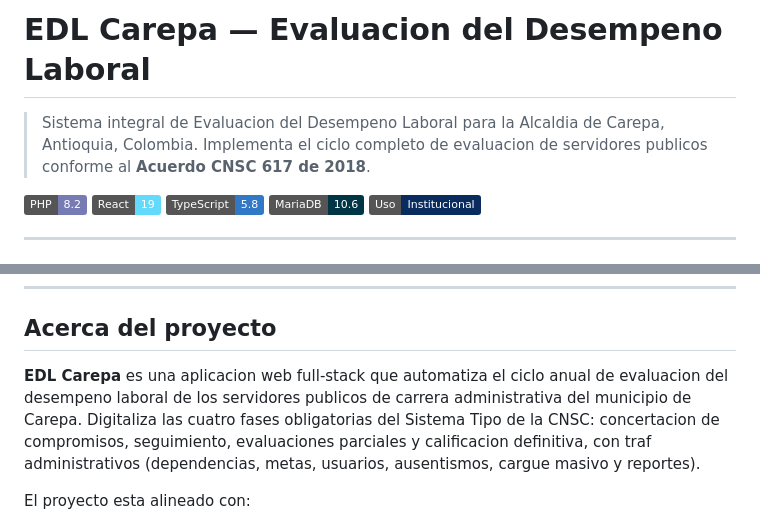
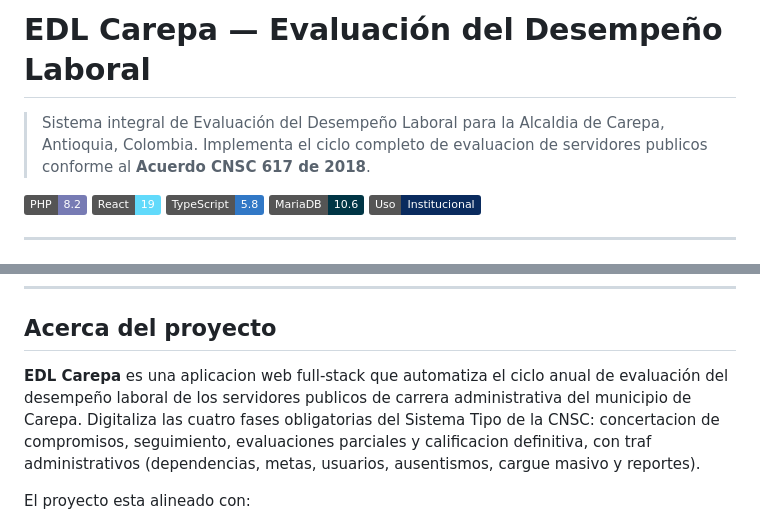
Before and after one commit to CostSquare99109/edl-carepa, a Markdown page: README.md, 2 parts joined by grey strips. Drawn GitHub-style; badges without logos.

Commit message:
Actualizar README.md

```diff
--- a/README.md
+++ b/README.md
@@ -1,6 +1,6 @@
-# EDL Carepa — Evaluacion del Desempeno Laboral
+# EDL Carepa — Evaluación del Desempeño Laboral
 
-> Sistema integral de Evaluacion del Desempeno Laboral para la Alcaldia de Carepa, Antioquia, Colombia. Implementa el ciclo completo de evaluacion de servidores publicos conforme al **Acuerdo CNSC 617 de 2018**.
+> Sistema integral de Evaluación del Desempeño Laboral para la Alcaldia de Carepa, Antioquia, Colombia. Implementa el ciclo completo de evaluacion de servidores publicos conforme al **Acuerdo CNSC 617 de 2018**.
 
 [![Stack](https://img.shields.io/badge/PHP-8.2-777BB4)](https://www.php.net)
 [![Stack](https://img.shields.io/badge/React-19-61DAFB)](https://react.dev)
@@ -33,7 +33,7 @@
 
 ## Acerca del proyecto
 
-**EDL Carepa** es una aplicacion web full-stack que automatiza el ciclo anual de evaluacion del desempeno laboral de los servidores publicos de carrera administrativa del municipio de Carepa. Digitaliza las cuatro fases obligatorias del Sistema Tipo de la CNSC: concertacion de compromisos, seguimiento, evaluaciones parciales y calificacion definitiva, con traf administrativos (dependencias, metas, usuarios, ausentismos, cargue masivo y reportes).
+**EDL Carepa** es una aplicacion web full-stack que automatiza el ciclo anual de evaluación del desempeño laboral de los servidores publicos de carrera administrativa del municipio de Carepa. Digitaliza las cuatro fases obligatorias del Sistema Tipo de la CNSC: concertacion de compromisos, seguimiento, evaluaciones parciales y calificacion definitiva, con traf administrativos (dependencias, metas, usuarios, ausentismos, cargue masivo y reportes).
 
 El proyecto esta alineado con:
 
```
